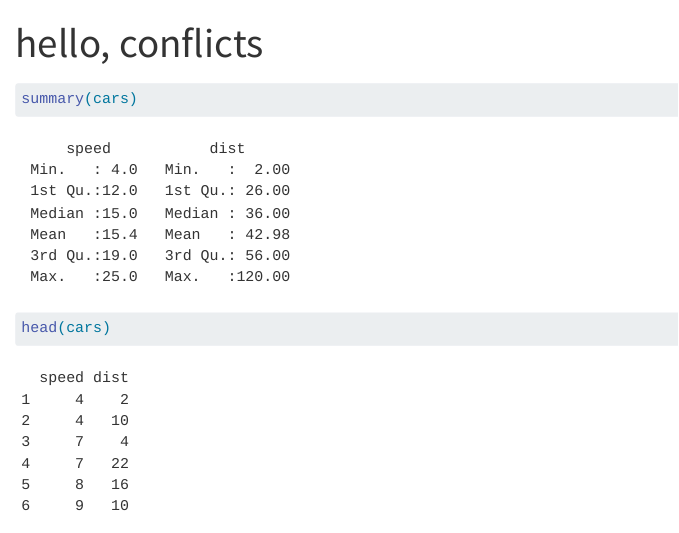
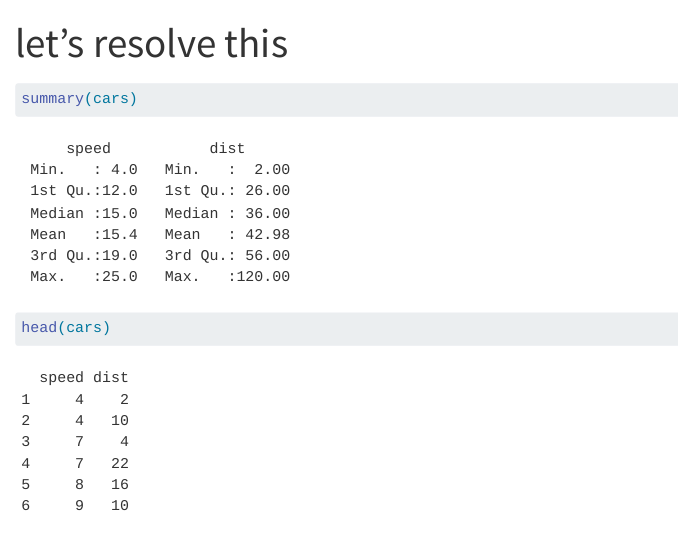
Before and after one commit to matthewcaren/psych251-ps1, a Quarto document (hello.qmd): the page in a window 1100 px wide, from its top. Rendered offline with R 4.5, knitr and Pandoc in place of Quarto, with nearby package versions.

Commit message:
fix merge conflict in hello.qmd title

```diff
--- a/hello.qmd
+++ b/hello.qmd
@@ -1,5 +1,5 @@
 ---
-title: "hello, conflicts"
+title: "let's resolve this"
 format: html
 ---
 
```
